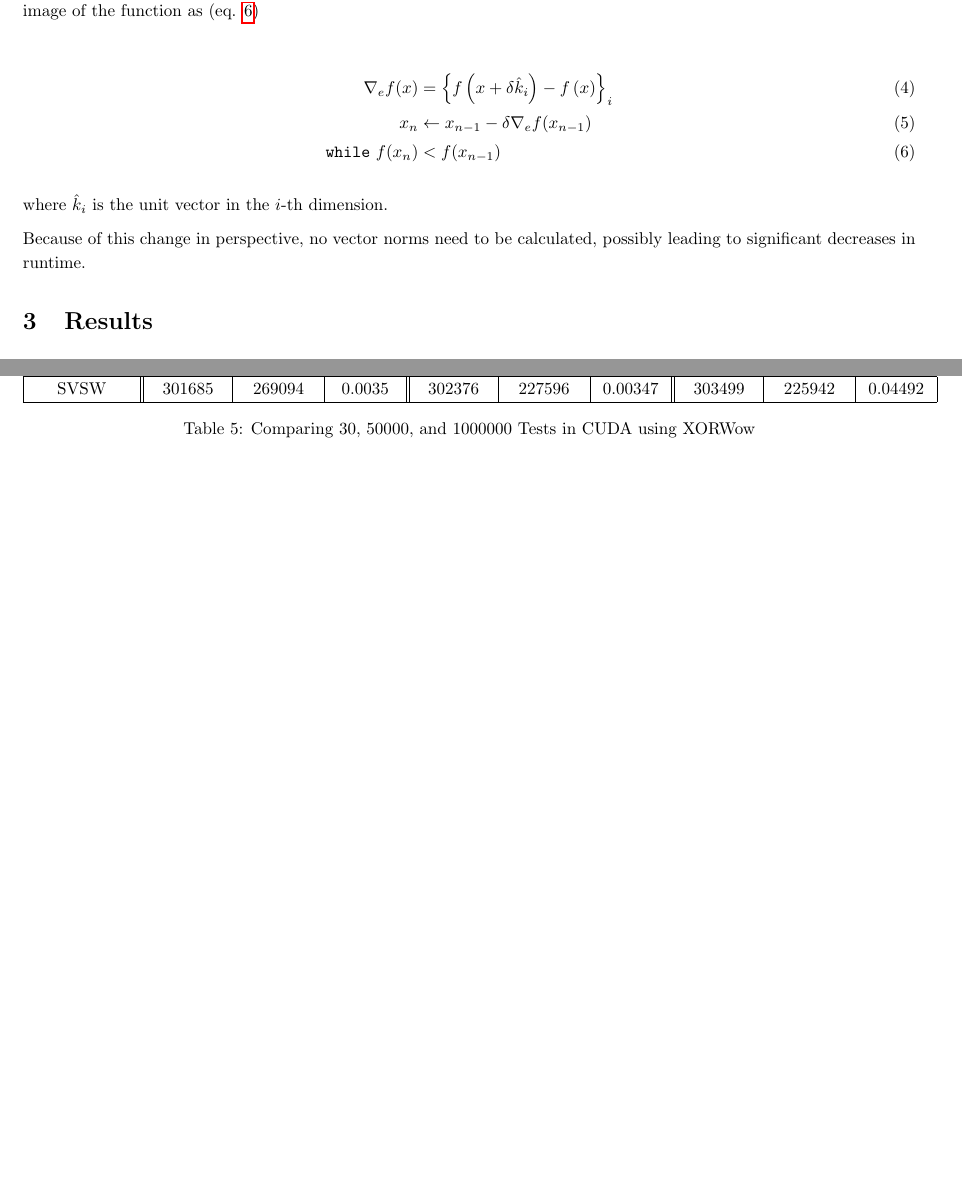
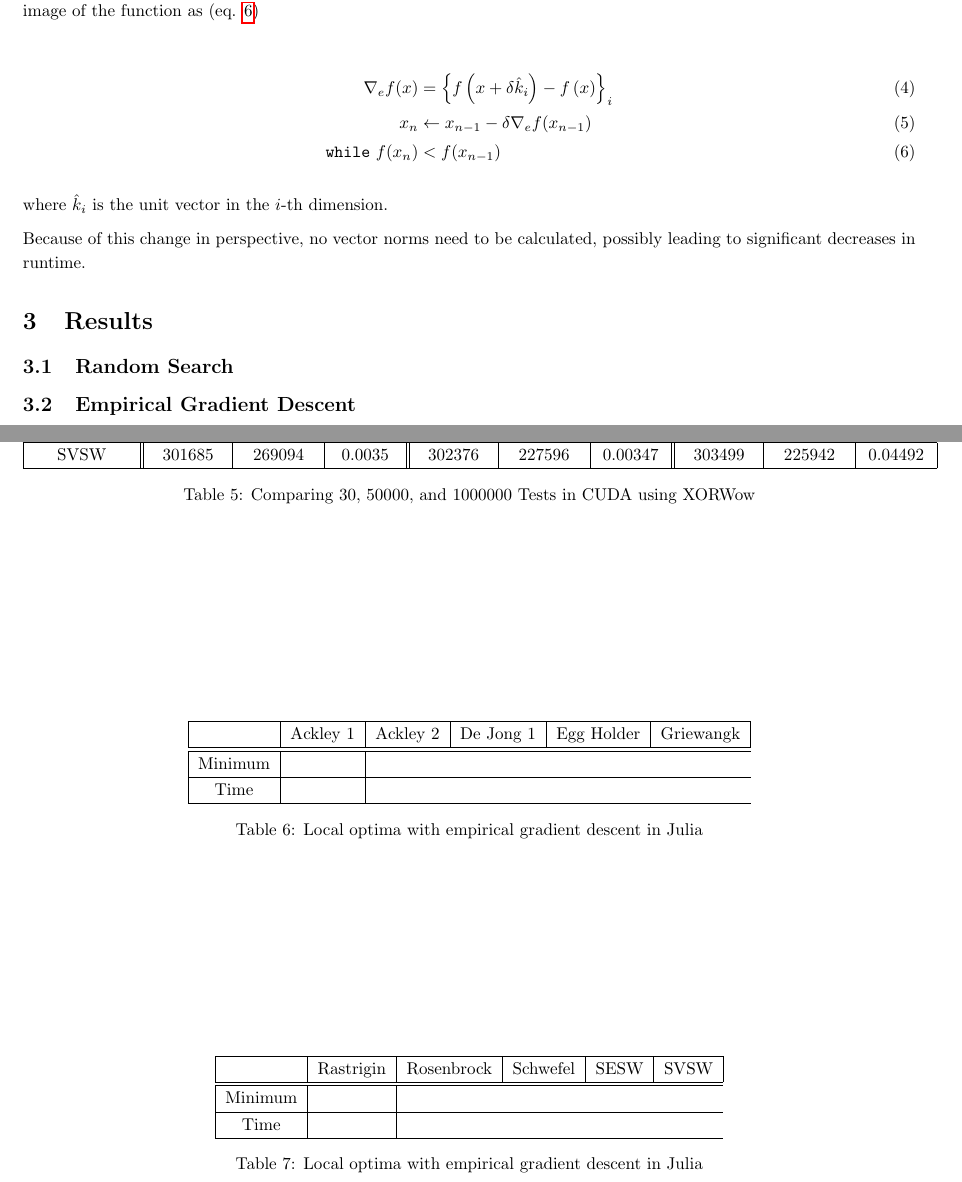
Before and after one commit to NonDairyNeutrino/scientific_computing, a LaTeX document (projects/prng/report/report.tex): two parts of pages 3 and 6 of 6, joined at a grey line, cut so that both start at the same text, the shorter picture padded with empty space. Compiled offline with pdfLaTeX.

Commit message:
add optimization results skeleton

```diff
--- a/projects/prng/report/report.tex
+++ b/projects/prng/report/report.tex
@@ -88,6 +88,8 @@ In CUDA specifically, the standard implementation is the ``Philox(4, 32, 10)", w
             Because of this change in perspective, no vector norms need to be calculated, possibly leading to significant decreases in runtime.
 
     \section{Results}
+
+        \subsection{Random Search}
 
             \begin{table}[h]
             \begin{centering}
@@ -248,6 +250,40 @@ In CUDA specifically, the standard implementation is the ``Philox(4, 32, 10)", w
                 \caption{Comparing 30, 50000, and 1000000 Tests in CUDA using XORWow}
             \end{centering}
             \end{table}
+
+        \subsection{Empirical Gradient Descent}
+
+            \begin{table}[h]
+                \begin{centering}
+                    \begin{tabular}{|c|c|c|c|c|c|c|c|c|c|c|}
+                        \hline
+                        & Ackley 1 & Ackley 2 & De Jong 1 & Egg Holder & Griewangk \\
+                        \hline
+                        \hline
+                        Minimum & \\
+                        \hline
+                        Time    & \\
+                        \hline
+                    \end{tabular}
+                    \caption{Local optima with empirical gradient descent in Julia}
+            \end{centering}
+            \end{table}
+
+            \begin{table}[h]
+                \begin{centering}
+                    \begin{tabular}{|c|c|c|c|c|c|c|c|c|c|c|}
+                        \hline
+                        & Rastrigin & Rosenbrock & Schwefel & SESW & SVSW \\
+                        \hline
+                        \hline
+                        Minimum & \\
+                        \hline
+                        Time    & \\
+                        \hline
+                    \end{tabular}
+                    \caption{Local optima with empirical gradient descent in Julia}
+            \end{centering}
+            \end{table}
 \pagebreak
     \section{Discussion}
         Compare empirical gradient to other standard methods in numerical optimization of geometric structures:
```
Lines whose indentation alone changed are shown as unchanged.
